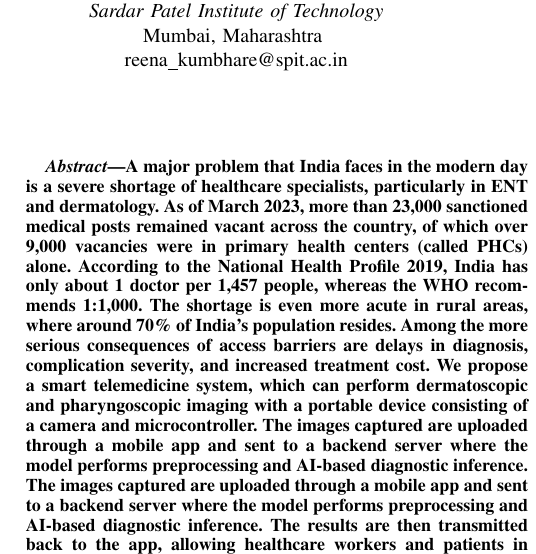
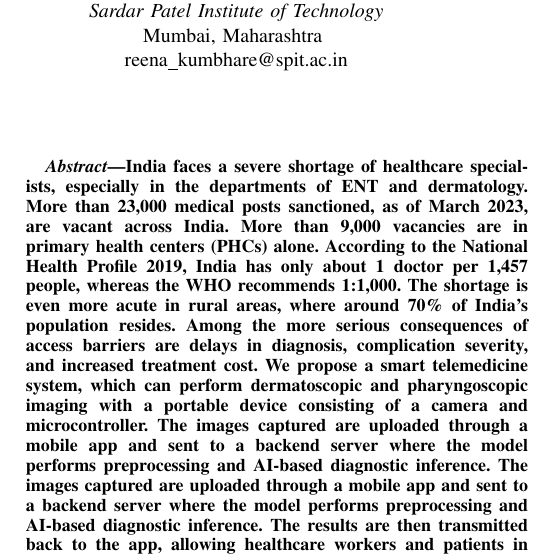
Before and after one commit to unfortunatelygeek/medscope-paper, a LaTeX paper (main.tex, which reads sections/abstract.tex): part of one column of page 1 of 10, cut so that both start at the same text. Compiled offline with pdfLaTeX; a missing font is replaced by an installed copy or a similar font; a LaTeX package or settings file that is missing is left out.

Commit message:
abstract change

```diff
--- a/sections/abstract.tex
+++ b/sections/abstract.tex
@@ -1 +1 @@
-A major problem that India faces in the modern day is a severe shortage of healthcare specialists, particularly in ENT and dermatology. As of March 2023, more than 23,000 sanctioned medical posts remained vacant across the country, of which over 9,000 vacancies were in primary health centers (called PHCs) alone. According to the National Health Profile 2019, India has only about 1 doctor per 1,457 people, whereas the WHO recommends 1:1,000. The shortage is even more acute in rural areas, where around 70\% of India's population resides. Among the more serious consequences of access barriers are delays in diagnosis, complication severity, and increased treatment cost. We propose a smart telemedicine system, which can perform dermatoscopic and pharyngoscopic imaging with a portable device consisting of a camera and microcontroller. The images captured are uploaded through a mobile app and sent to a backend server where the model performs preprocessing and AI-based diagnostic inference. The images captured are uploaded through a mobile app and sent to a backend server where the model performs preprocessing and AI-based diagnostic inference. The results are then transmitted back to the app, allowing healthcare workers and patients in underserved areas to access specialist-level diagnostic support remotely. Being designed for use in remote regions, the system equips primary care providers with sophisticated diagnostic tools that improve healthcare delivery without major infrastructure.
+India faces a severe shortage of healthcare specialists, especially in the departments of ENT and dermatology. More than 23,000 medical posts sanctioned, as of March 2023, are vacant across India. More than 9,000 vacancies are in primary health centers (PHCs) alone. According to the National Health Profile 2019, India has only about 1 doctor per 1,457 people, whereas the WHO recommends 1:1,000. The shortage is even more acute in rural areas, where around 70\% of India's population resides. Among the more serious consequences of access barriers are delays in diagnosis, complication severity, and increased treatment cost. We propose a smart telemedicine system, which can perform dermatoscopic and pharyngoscopic imaging with a portable device consisting of a camera and microcontroller. The images captured are uploaded through a mobile app and sent to a backend server where the model performs preprocessing and AI-based diagnostic inference. The images captured are uploaded through a mobile app and sent to a backend server where the model performs preprocessing and AI-based diagnostic inference. The results are then transmitted back to the app, allowing healthcare workers and patients in underserved areas to access specialist-level diagnostic support remotely. Being designed for use in remote regions, the system equips primary care providers with sophisticated diagnostic tools that improve healthcare delivery without major infrastructure.
```
